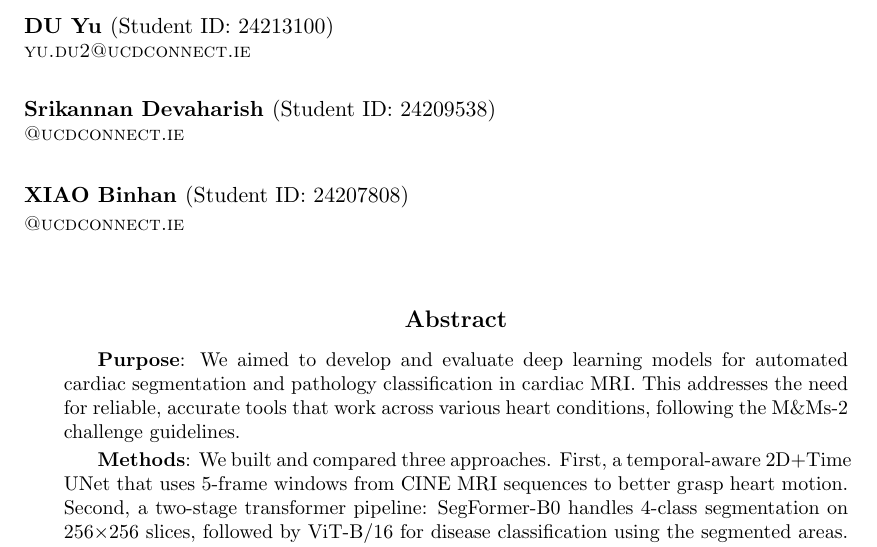
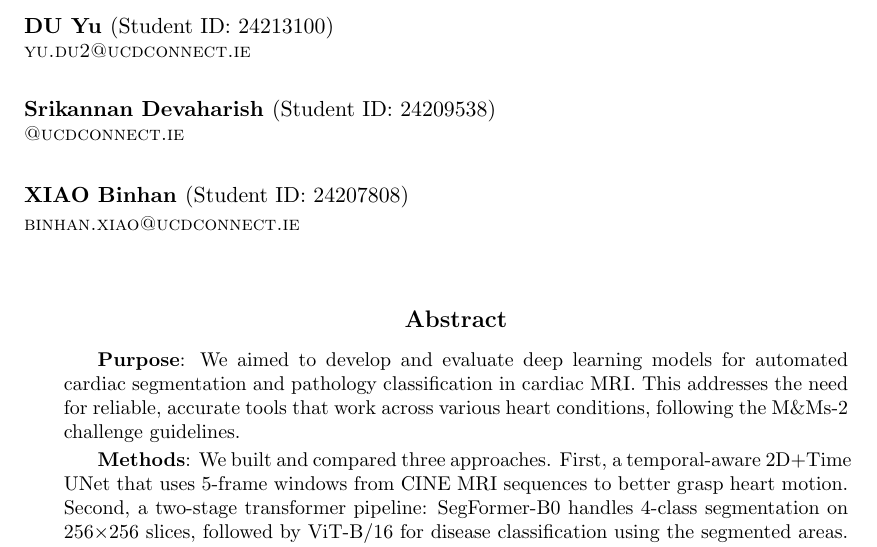
Before and after one commit to martharotter/cardiac_segmentation, a LaTeX paper (mms-2_segmentation_report/mms-2_segmentation_report.tex): part of page 1 of 13, cut so that both start at the same text. Compiled offline with pdfLaTeX.

Commit message:
Update mms-2_segmentation_report.tex

```diff
--- a/mms-2_segmentation_report/mms-2_segmentation_report.tex
+++ b/mms-2_segmentation_report/mms-2_segmentation_report.tex
@@ -42,7 +42,7 @@
     \email @ucdconnect.ie \\
     \AND
     \name XIAO Binhan \id{24207808} \\
-    \email @ucdconnect.ie \\
+    \email binhan.xiao@ucdconnect.ie \\
   }
 
   \maketitle
```
